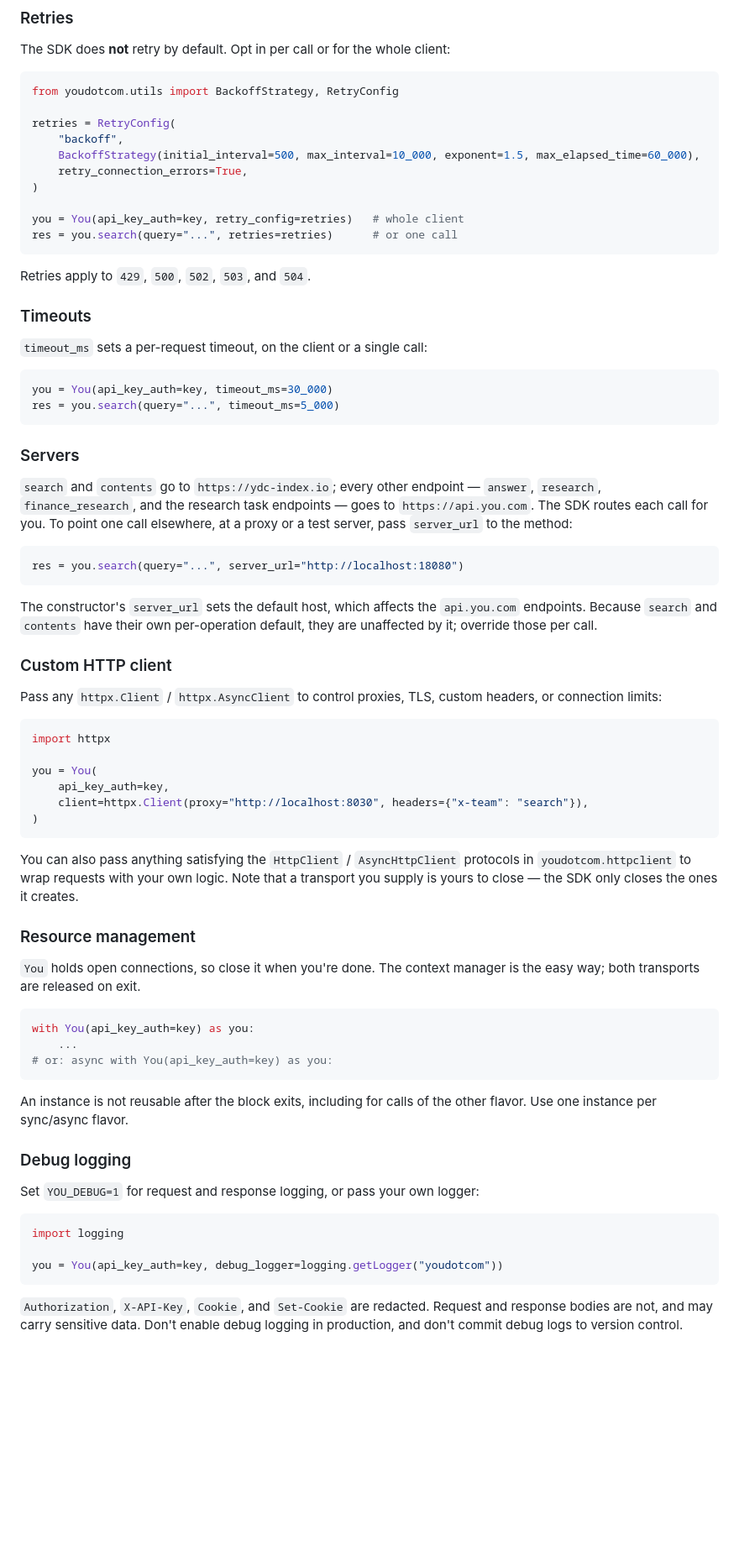
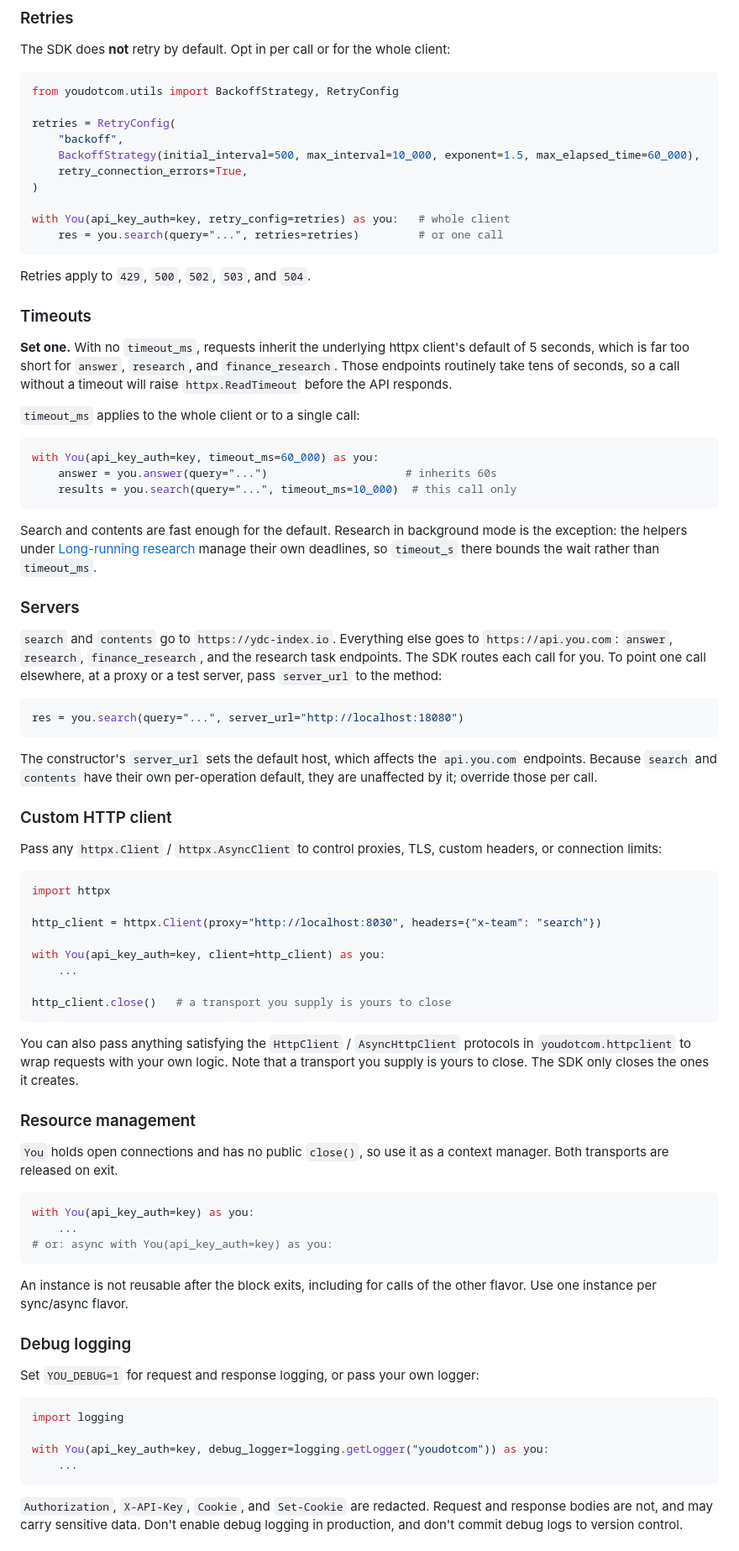
Before and after one commit to youdotcom-oss/youdotcom-python-sdk, a Markdown page: README.md, the part around one of its changes. Shown at 84% size. Rendered like a GitHub page; blank space fills up the shorter version.

````diff
--- a/README.md
+++ b/README.md
@@ -286,26 +289,37 @@ retries = RetryConfig(
     retry_connection_errors=True,
 )
 
-you = You(api_key_auth=key, retry_config=retries)   # whole client
-res = you.search(query="...", retries=retries)      # or one call
+with You(api_key_auth=key, retry_config=retries) as you:   # whole client
+    res = you.search(query="...", retries=retries)         # or one call
 ```
 
 Retries apply to `429`, `500`, `502`, `503`, and `504`.
 
 ### Timeouts
 
-`timeout_ms` sets a per-request timeout, on the client or a single call:
+**Set one.** With no `timeout_ms`, requests inherit the underlying httpx client's
+default of 5 seconds, which is far too short for `answer`, `research`, and
+`finance_research`. Those endpoints routinely take tens of seconds, so a call
+without a timeout will raise `httpx.ReadTimeout` before the API responds.
+
+`timeout_ms` applies to the whole client or to a single call:
 
 ```python
-you = You(api_key_auth=key, timeout_ms=30_000)
-res = you.search(query="...", timeout_ms=5_000)
+with You(api_key_auth=key, timeout_ms=60_000) as you:
+    answer = you.answer(query="...")                     # inherits 60s
+    results = you.search(query="...", timeout_ms=10_000)  # this call only
 ```
+
+Search and contents are fast enough for the default. Research in background mode
+is the exception: the helpers under
+[Long-running research](#long-running-research) manage their own deadlines, so
+`timeout_s` there bounds the wait rather than `timeout_ms`.
 
 ### Servers
 
-`search` and `contents` go to `https://ydc-index.io`; every other endpoint —
-`answer`, `research`, `finance_research`, and the research task endpoints — goes
-to `https://api.you.com`. The SDK routes each call for you. To point one call
+`search` and `contents` go to `https://ydc-index.io`. Everything else goes to
+`https://api.you.com`: `answer`, `research`, `finance_research`, and the research
+task endpoints. The SDK routes each call for you. To point one call
 elsewhere, at a proxy or a test server, pass `server_url` to the method:
 
 ```python
@@ -324,21 +338,23 @@ headers, or connection limits:
 ```python
 import httpx
 
-you = You(
-    api_key_auth=key,
-    client=httpx.Client(proxy="http://localhost:8030", headers={"x-team": "search"}),
-)
+http_client = httpx.Client(proxy="http://localhost:8030", headers={"x-team": "search"})
+
+with You(api_key_auth=key, client=http_client) as you:
+    ...
+
+http_client.close()   # a transport you supply is yours to close
 ```
 
 You can also pass anything satisfying the `HttpClient` / `AsyncHttpClient`
 protocols in `youdotcom.httpclient` to wrap requests with your own logic. Note
-that a transport you supply is yours to close — the SDK only closes the ones it
+that a transport you supply is yours to close. The SDK only closes the ones it
 creates.
 
 ### Resource management
 
-`You` holds open connections, so close it when you're done. The context manager
-is the easy way; both transports are released on exit.
+`You` holds open connections and has no public `close()`, so use it as a context
+manager. Both transports are released on exit.
 
 ```python
 with You(api_key_auth=key) as you:
@@ -356,7 +372,8 @@ Set `YOU_DEBUG=1` for request and response logging, or pass your own logger:
 ```python
 import logging
 
-you = You(api_key_auth=key, debug_logger=logging.getLogger("youdotcom"))
+with You(api_key_auth=key, debug_logger=logging.getLogger("youdotcom")) as you:
+    ...
 ```
 
 `Authorization`, `X-API-Key`, `Cookie`, and `Set-Cookie` are redacted. Request
````
Also changed, not shown: other parts of README.md (+24 -21 lines), CHANGELOG.md (+18 -18 lines), MIGRATION.md (+23 -23 lines).
